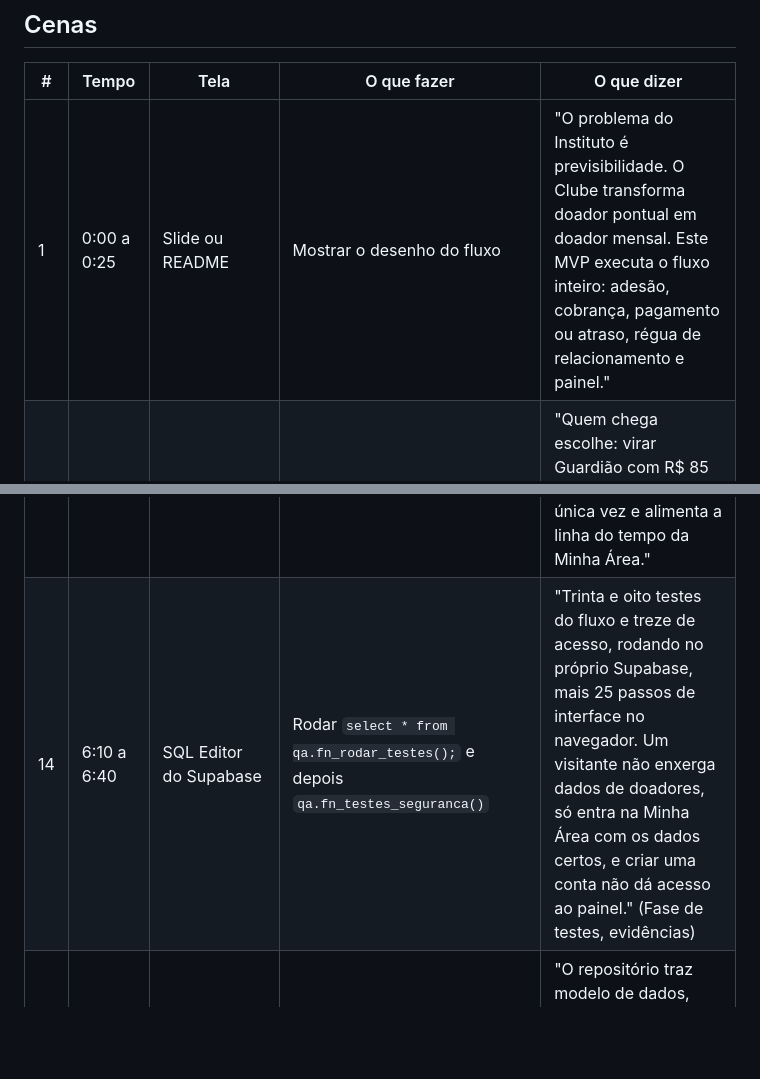
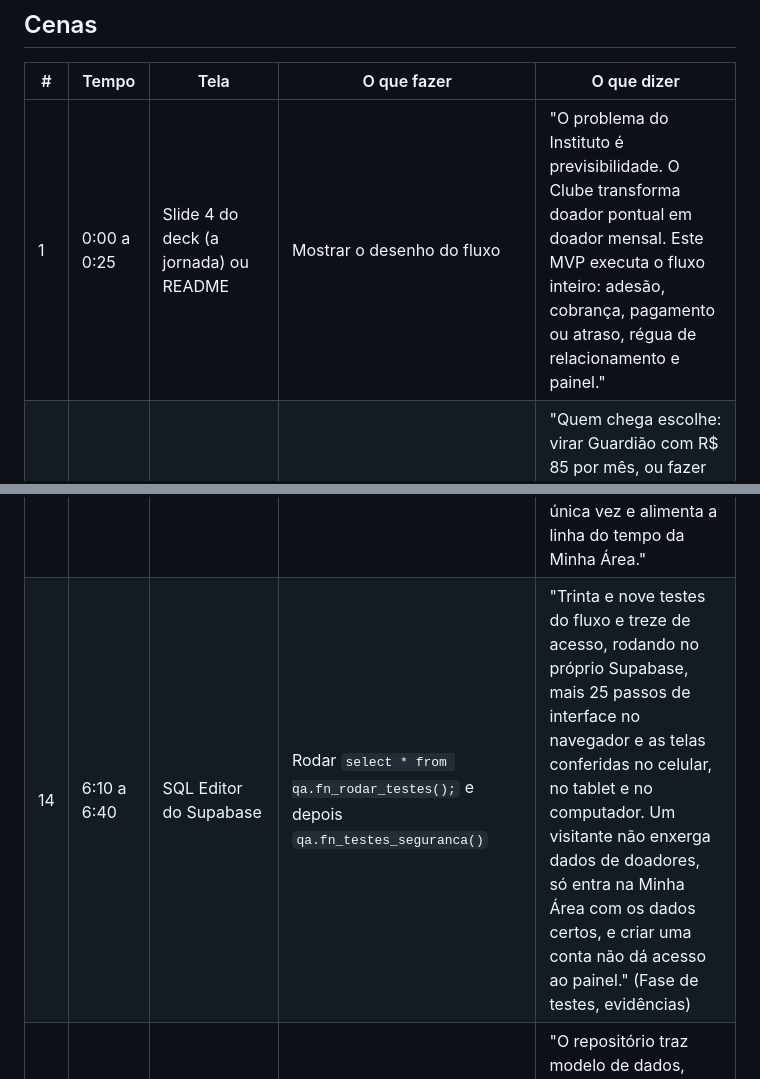
Before and after one commit to steniosouza97-svg/clube-guardioes-mvp, a Markdown page: docs/roteiro_video.md, 2 parts joined by grey strips. Rendered like a GitHub page; blank space fills up the shorter version.

```diff
--- a/docs/roteiro_video.md
+++ b/docs/roteiro_video.md
@@ -17,7 +17,7 @@ Objetivo: mostrar o fluxo principal rodando de ponta a ponta sobre o banco real
 
 | # | Tempo | Tela | O que fazer | O que dizer |
 |---|---|---|---|---|
-| 1 | 0:00 a 0:25 | Slide ou README | Mostrar o desenho do fluxo | "O problema do Instituto é previsibilidade. O Clube transforma doador pontual em doador mensal. Este MVP executa o fluxo inteiro: adesão, cobrança, pagamento ou atraso, régua de relacionamento e painel." |
+| 1 | 0:00 a 0:25 | Slide 4 do deck (a jornada) ou README | Mostrar o desenho do fluxo | "O problema do Instituto é previsibilidade. O Clube transforma doador pontual em doador mensal. Este MVP executa o fluxo inteiro: adesão, cobrança, pagamento ou atraso, régua de relacionamento e painel." |
 | 2 | 0:25 a 0:45 | Página de adesão, início | Mostrar os dois caminhos: "Guardião R$ 85/mês (recomendado)" e "Doação única, qualquer valor" | "Quem chega escolhe: virar Guardião com R$ 85 por mês, ou fazer uma doação única de qualquer valor. O recorrente é o recomendado, mas ninguém sai sem poder ajudar." (Fluxo principal) |
 | 3 | 0:45 a 1:35 | Página de adesão (as telas da semana 5) | Guardião: etapa 1 com CPF fictício (`600.000.001-40`), WhatsApp fictício, sem e-mail, consentimento; etapa 2: tela do Pix, "Já paguei"; etapa 3: confirmação | "É a mesma jornada do protótipo da semana 5, agora gravando no banco de verdade. O e-mail é opcional; WhatsApp e CPF são obrigatórios, e o CPF fica guardado só cifrado. O consentimento LGPD é obrigatório." (Fluxo principal, modelo de dados) |
 | 4 | 1:35 a 1:55 | Confirmação e WhatsApp | Clicar em "Indique um novo Doador"; mostrar a mensagem de impacto com o link pessoal, sem enviar | "Depois de doar, todo doador pode indicar alguém pelo WhatsApp. A mensagem já conta o impacto e leva um link pessoal: quem doar por ele fica registrado como indicação, e quem abre o link vê só o primeiro nome de quem convidou." |
@@ -30,7 +30,7 @@ Objetivo: mostrar o fluxo principal rodando de ponta a ponta sobre o banco real
 | 11 | 4:40 a 5:15 | Painel, Operação do mês | Gerar cobranças; simular a Asaas; mostrar os totais | "Cada mês a cobrança é gerada, e quem está pausado não é cobrado. Em produção, quem faz isso é a assinatura da Asaas; aqui, simulamos os avisos de Pix pago e Pix vencido, que passam pela mesma função que o webhook real vai chamar." (Fluxo principal, modelo de dados) |
 | 12 | 5:15 a 5:45 | Painel, Alerta de churn | Mostrar a prioridade e o link de WhatsApp; voltar à operação e marcar "Pix pago" em um atraso | "Quem não pagou recebe o lembrete automático e entra no alerta. A pessoa dedicada ao Clube liga para os de prioridade alta. Quando o Pix chega, a cobrança vira recuperada e o Guardião sai do alerta." |
 | 13 | 5:45 a 6:10 | Painel, Atividades e Operação do mês | Registrar o texto de uma atividade; enviar a notícia de impacto duas vezes | "A equipe registra o que cada atividade sustentou no mês, como no painel da Ana da semana 5. Esse texto chega a cada Guardião uma única vez e alimenta a linha do tempo da Minha Área." |
-| 14 | 6:10 a 6:40 | SQL Editor do Supabase | Rodar `select * from qa.fn_rodar_testes();` e depois `qa.fn_testes_seguranca()` | "Trinta e oito testes do fluxo e treze de acesso, rodando no próprio Supabase, mais 25 passos de interface no navegador. Um visitante não enxerga dados de doadores, só entra na Minha Área com os dados certos, e criar uma conta não dá acesso ao painel." (Fase de testes, evidências) |
+| 14 | 6:10 a 6:40 | SQL Editor do Supabase | Rodar `select * from qa.fn_rodar_testes();` e depois `qa.fn_testes_seguranca()` | "Trinta e nove testes do fluxo e treze de acesso, rodando no próprio Supabase, mais 25 passos de interface no navegador e as telas conferidas no celular, no tablet e no computador. Um visitante não enxerga dados de doadores, só entra na Minha Área com os dados certos, e criar uma conta não dá acesso ao painel." (Fase de testes, evidências) |
 | 15 | 6:40 a 7:00 | README no repositório | Mostrar a estrutura e o manual de operação | "O repositório traz modelo de dados, decisões técnicas, instalação e o manual para a pessoa que vai operar o Clube depois de nós." (Handover) |
 
 ## Cuidados
```
Also changed, not shown: docs/lgpd_pendencias.md (+2 -1 lines).
